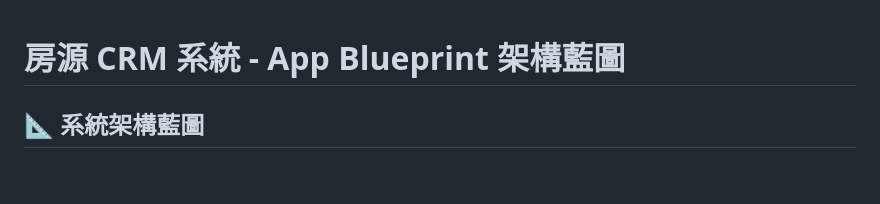
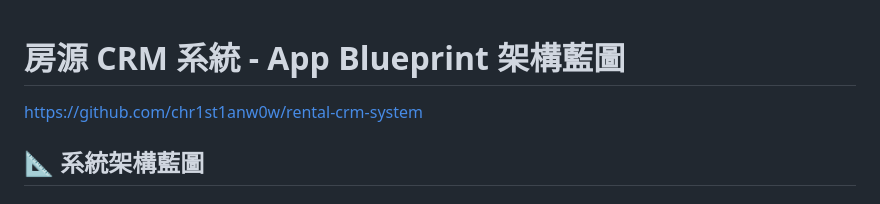
Before and after one commit to chr1st1anw0w/rental-crm-system, a Markdown page: APP_BLUEPRINT.md, the part around the change. GitHub-like rendering; blank space fills up the shorter version.

Commit message:
更新 APP_BLUEPRINT.md

```diff
--- a/APP_BLUEPRINT.md
+++ b/APP_BLUEPRINT.md
@@ -1,5 +1,5 @@
 # 房源 CRM 系統 - App Blueprint 架構藍圖
-
+https://github.com/chr1st1anw0w/rental-crm-system
 ## 📐 系統架構藍圖
 
 ### 🎯 核心設計原則
```
